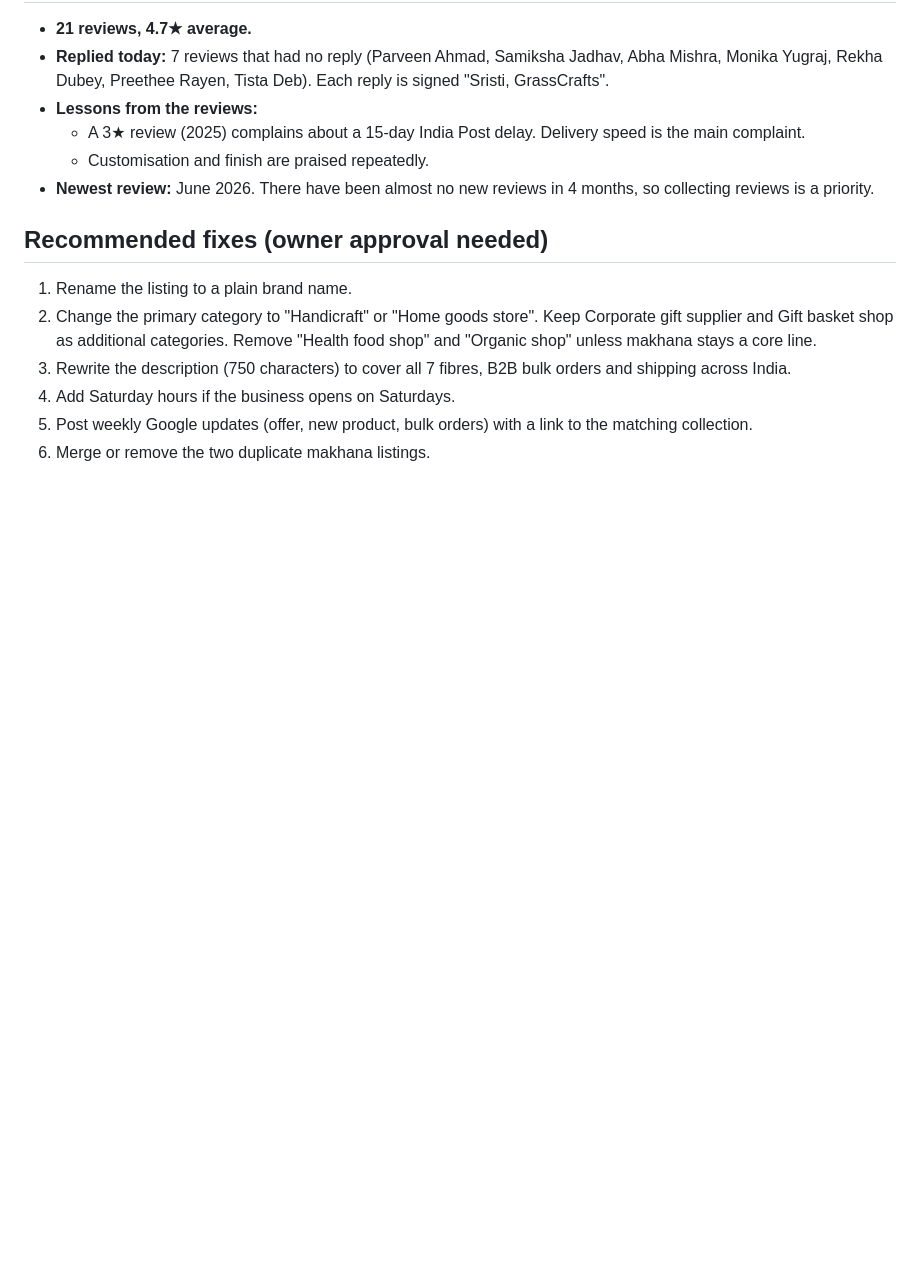
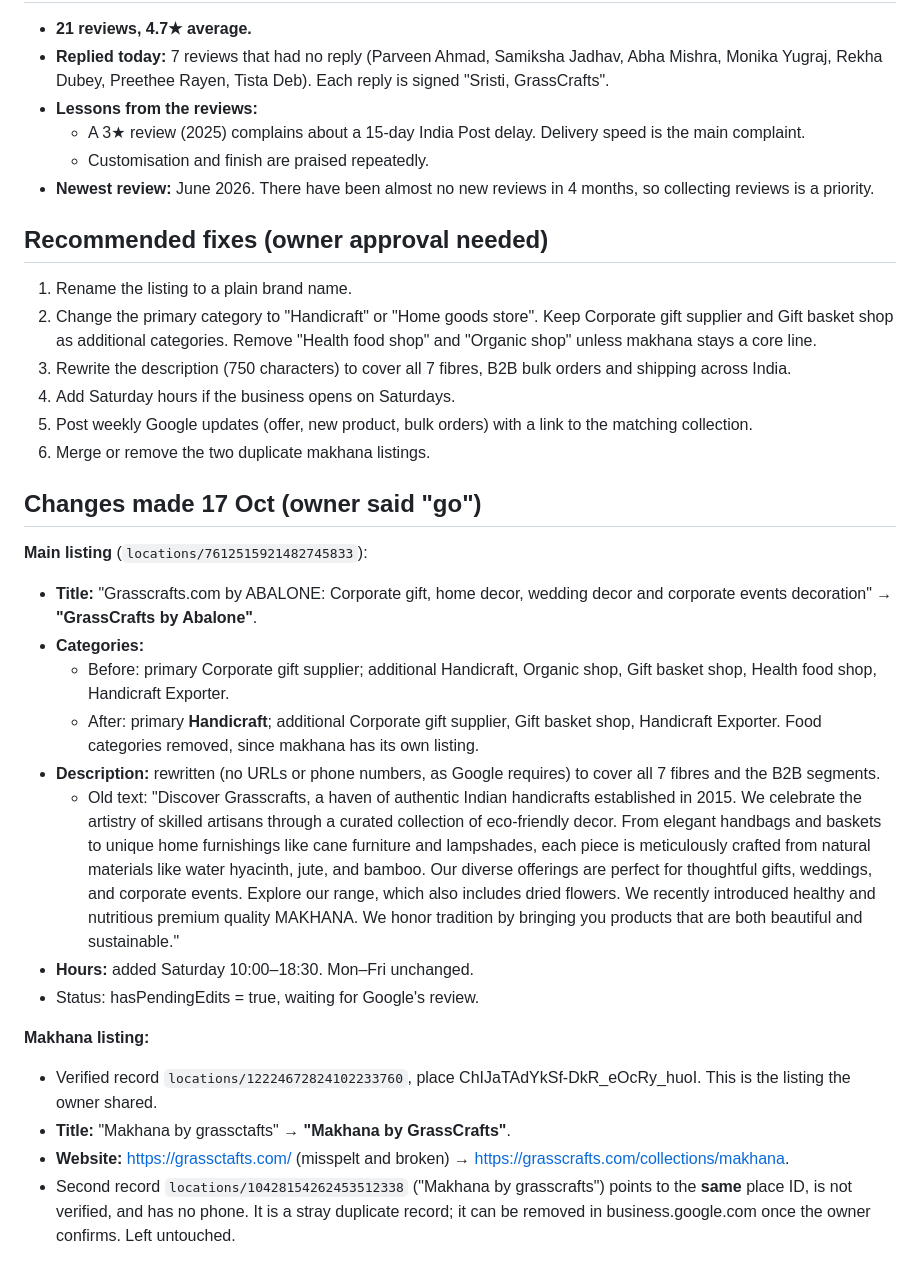
Before and after one commit to Amit2sap/Amit2sap, a Markdown page: seo/google_business_profile_2026-10-17.md, the part around the change. Rendered like a GitHub page; blank space fills up the shorter version.

Commit message:
GBP: rename to GrassCrafts by Abalone, fix categories/description/hours; fix Makhana listing typo and broken website
Co-Authored-By: Claude Opus 5.5 <noreply@anthropic.com>
Claude-Session: https://claude.ai/code/session_01CExgX3LnZkdy4AwdW7vCVh

```diff
--- a/seo/google_business_profile_2026-10-17.md
+++ b/seo/google_business_profile_2026-10-17.md
@@ -37,3 +37,20 @@ Connection: **Zapier "Google Business Profile"** (GoogleMyBusinessCLIAPI), not W
 4. Add Saturday hours if the business opens on Saturdays.
 5. Post weekly Google updates (offer, new product, bulk orders) with a link to the matching collection.
 6. Merge or remove the two duplicate makhana listings.
+
+## Changes made 17 Oct (owner said "go")
+**Main listing** (`locations/7612515921482745833`):
+- **Title:** "Grasscrafts.com by ABALONE: Corporate gift, home decor, wedding decor and corporate events decoration" → **"GrassCrafts by Abalone"**.
+- **Categories:**
+  - Before: primary Corporate gift supplier; additional Handicraft, Organic shop, Gift basket shop, Health food shop, Handicraft Exporter.
+  - After: primary **Handicraft**; additional Corporate gift supplier, Gift basket shop, Handicraft Exporter. Food categories removed, since makhana has its own listing.
+- **Description:** rewritten (no URLs or phone numbers, as Google requires) to cover all 7 fibres and the B2B segments.
+  - Old text: "Discover Grasscrafts, a haven of authentic Indian handicrafts established in 2015. We celebrate the artistry of skilled artisans through a curated collection of eco-friendly decor. From elegant handbags and baskets to unique home furnishings like cane furniture and lampshades, each piece is meticulously crafted from natural materials like water hyacinth, jute, and bamboo. Our diverse offerings are perfect for thoughtful gifts, weddings, and corporate events. Explore our range, which also includes dried flowers. We recently introduced healthy and nutritious premium quality MAKHANA. We honor tradition by bringing you products that are both beautiful and sustainable."
+- **Hours:** added Saturday 10:00–18:30. Mon–Fri unchanged.
+- Status: hasPendingEdits = true, waiting for Google's review.
+
+**Makhana listing:**
+- Verified record `locations/12224672824102233760`, place ChIJaTAdYkSf-DkR_eOcRy_huoI. This is the listing the owner shared.
+- **Title:** "Makhana by grassctafts" → **"Makhana by GrassCrafts"**.
+- **Website:** https://grassctafts.com/ (misspelt and broken) → https://grasscrafts.com/collections/makhana.
+- Second record `locations/10428154262453512338` ("Makhana by grasscrafts") points to the **same** place ID, is not verified, and has no phone. It is a stray duplicate record; it can be removed in business.google.com once the owner confirms. Left untouched.
```
